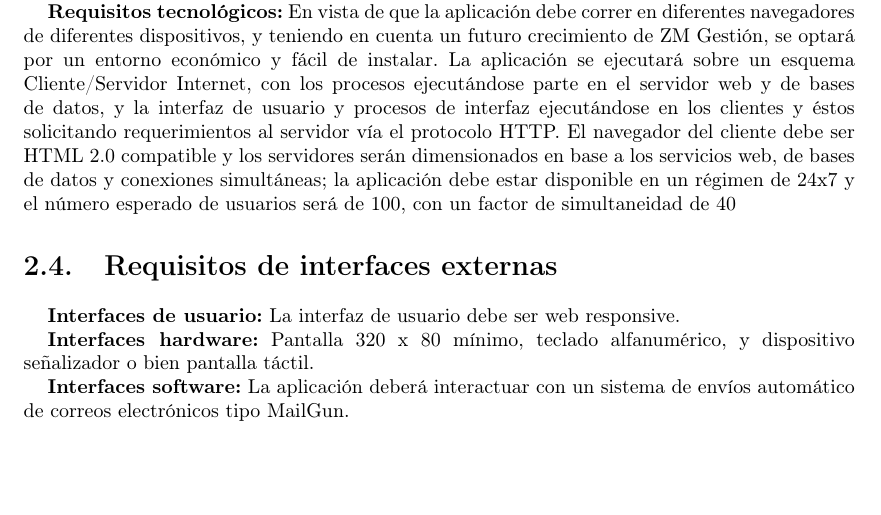
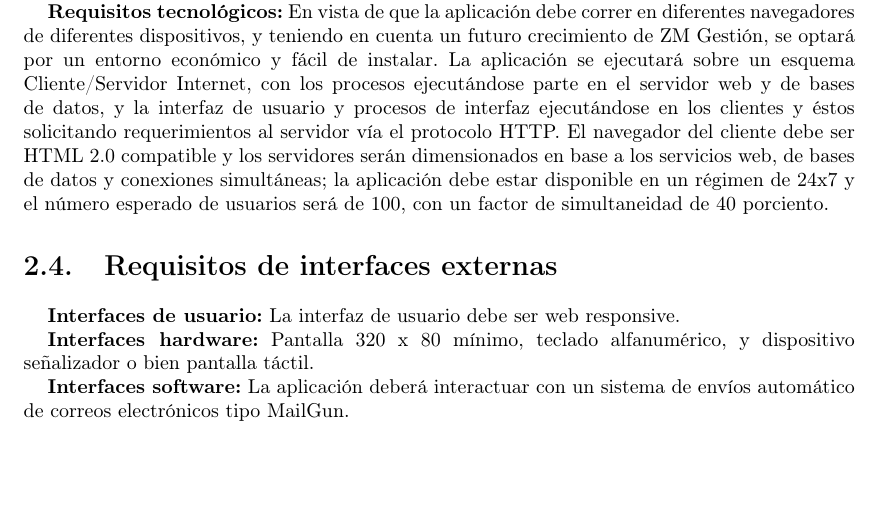
Before and after one commit to ZMGestion/DocumentacionZMGestion, a LaTeX book (Informe Final/Documentacion.tex, which reads Informe Final/Capitulos/Capitulo2/cap2sec1.tex): part of page 12 of 13, cut so that both start at the same text. Compiled offline with pdfLaTeX.

Commit message:
Cambios en cap2sec1

```diff
--- a/Informe Final/Capitulos/Capitulo2/cap2sec1.tex
+++ b/Informe Final/Capitulos/Capitulo2/cap2sec1.tex
@@ -167,7 +167,7 @@
 \section{Requisitos de usuario y tecnológicos}
 \textbf{Requisitos de usuario:} Los usuarios serán todas aquellas personas mayores de 18 años que puedan acceder a la aplicación Web, sean empleados de la empresa Zimmerman Muebles SRL y tengan una dirección de correo electrónico. Las interfaces deben ser intuitivas, fáciles de usar y amigables, de manera que con unas breves instrucciones sean capaces de usarla.
 
-\textbf{Requisitos tecnológicos:} En vista de que la aplicación debe correr en diferentes navegadores de diferentes dispositivos, y teniendo en cuenta un futuro crecimiento de ZM Gestión, se optará por un entorno económico y fácil de instalar. La aplicación se ejecutará sobre un esquema Cliente/Servidor Internet, con los procesos ejecutándose parte en el servidor web y de bases de datos, y la interfaz de usuario y procesos de interfaz ejecutándose en los clientes y éstos solicitando requerimientos al servidor vía el protocolo HTTP. El navegador del cliente debe ser HTML 2.0 compatible y los servidores serán dimensionados en base a los servicios web, de bases de datos y conexiones simultáneas; la aplicación debe estar disponible en un régimen de 24x7 y el número esperado de usuarios será de 100, con un factor de simultaneidad de 40%.
+\textbf{Requisitos tecnológicos:} En vista de que la aplicación debe correr en diferentes navegadores de diferentes dispositivos, y teniendo en cuenta un futuro crecimiento de ZM Gestión, se optará por un entorno económico y fácil de instalar. La aplicación se ejecutará sobre un esquema Cliente/Servidor Internet, con los procesos ejecutándose parte en el servidor web y de bases de datos, y la interfaz de usuario y procesos de interfaz ejecutándose en los clientes y éstos solicitando requerimientos al servidor vía el protocolo HTTP. El navegador del cliente debe ser HTML 2.0 compatible y los servidores serán dimensionados en base a los servicios web, de bases de datos y conexiones simultáneas; la aplicación debe estar disponible en un régimen de 24x7 y el número esperado de usuarios será de 100, con un factor de simultaneidad de 40 porciento.
 
 \section{Requisitos de interfaces externas}
 \textbf{Interfaces de usuario:} La interfaz de usuario debe ser web responsive.
```
Also changed, not shown: Informe Final/Capitulos/Capitulo2/cap2sec1.tex (4 more changed lines).
